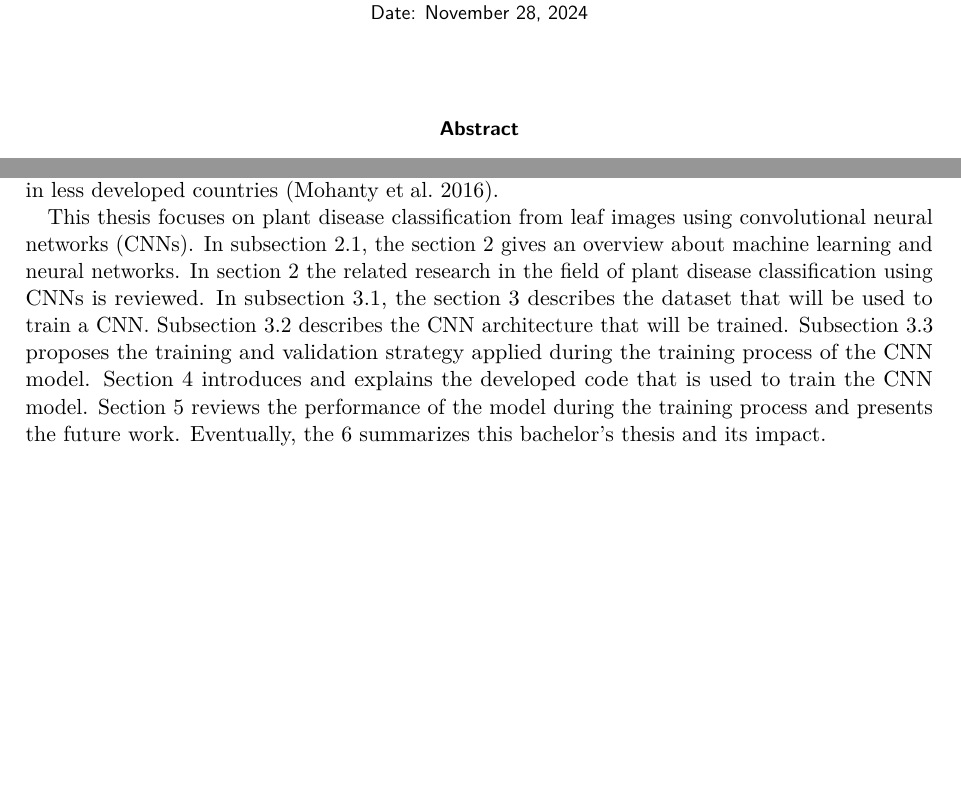
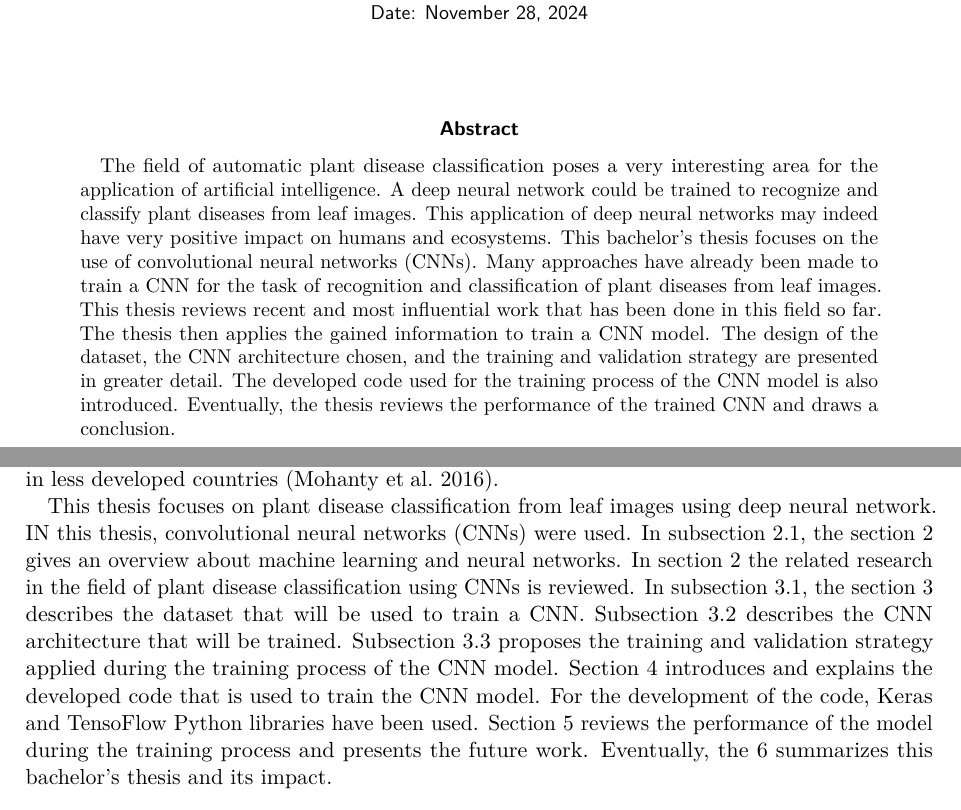
Before and after one commit to jkbdnj/jakub-dunaj-bachelors-thesis, a LaTeX thesis (thesis_document/jakub_dunaj_bachelors_thesis.tex): two parts of pages 1 and 3 of 41, joined at a grey line, cut so that both start at the same text, the shorter picture padded with empty space. Compiled offline with pdfLaTeX.

Commit message:
Extend the abstract
This commit extends the abstract.

Implemented by: Jakub Dunaj
Refs.: Issue #3

```diff
--- a/thesis_document/jakub_dunaj_bachelors_thesis.tex
+++ b/thesis_document/jakub_dunaj_bachelors_thesis.tex
@@ -98,6 +98,7 @@ urlseen = {Accessed on}
 % Abstract
 %----------------------------------------------------------------------------------------
 \begin{abstract}
+    The field of automatic plant disease classification poses a very interesting area for the application of artificial intelligence. A deep neural network could be trained to recognize and classify plant diseases from leaf images. This application of deep neural networks may indeed have very positive impact on humans and ecosystems. This bachelor's thesis focuses on the use of convolutional neural networks (CNNs). Many approaches have already been made to train a CNN for the task of recognition and classification of plant diseases from leaf images. This thesis reviews recent and most influential work that has been done in this field so far. The thesis then applies the gained information to train a CNN model. The design of the dataset, the CNN architecture chosen, and the training and validation strategy are presented in greater detail. The developed code used for the training process of the CNN model is also introduced. Eventually, the thesis reviews the performance of the trained CNN and draws a conclusion.
 \end{abstract}
 
 %----------------------------------------------------------------------------------------
@@ -114,7 +115,7 @@ urlseen = {Accessed on}
 
 The research objective of this bachelor's thesis is the plant disease classification from leaf images using artificial intelligence. The ability to recognize and classify plant diseases from plant images has different very important implications and impacts. Being able to classify a disease at an early stage may save substantial part of the crops. This saves the yield and considerably reduces the money loss. The early disease recognition and classification may also reduce the amount of pesticides applied (\cite{Sladojevic:2016}). The pesticides are toxic, and their use poses direct negative impact on environment and has serious effects on human health (\cite{Aktar:2009}). Moreover, the pesticides contaminate surface water, groundwater, and soil (\cite{Aktar:2009}). The pesticides also contaminate beneficial non-target organisms, such as insects or other plants (\cite{Aktar:2009}). This means that the use of pesticides has severe ecological and sociological consequences. The early disease recognition and classification may also increase the food security in less developed countries (\cite{Mohanty:2016}).
 
-This thesis focuses on plant disease classification from leaf images using convolutional neural networks (CNNs).  In \autoref{sub:machine-learning-overview}, the \autoref{sec:thesis-focus-and-related-research} gives an overview about machine learning and neural networks. In \autoref{sec:thesis-focus-and-related-research} the related research in the field of plant disease classification using CNNs is reviewed. In \autoref{sub:dataset}, the \autoref{sec:design} describes the dataset that will be used to train a CNN. Subsection \ref{sub:cnn-architecture} describes the CNN architecture that will be trained. Subsection \ref{sub:training-and-validation} proposes the training and validation strategy applied during the training process of the CNN model. Section \ref{sec:development} introduces and explains the developed code that is used to train the CNN model. Section \ref{sec:discussion} reviews the performance of the model during the training process and presents the future work. Eventually, the \ref{sec:conclusion} summarizes this bachelor's thesis and its impact.
+This thesis focuses on plant disease classification from leaf images using deep neural network. IN this thesis, convolutional neural networks (CNNs) were used. In \autoref{sub:machine-learning-overview}, the \autoref{sec:thesis-focus-and-related-research} gives an overview about machine learning and neural networks. In \autoref{sec:thesis-focus-and-related-research} the related research in the field of plant disease classification using CNNs is reviewed. In \autoref{sub:dataset}, the \autoref{sec:design} describes the dataset that will be used to train a CNN. Subsection \ref{sub:cnn-architecture} describes the CNN architecture that will be trained. Subsection \ref{sub:training-and-validation} proposes the training and validation strategy applied during the training process of the CNN model. Section \ref{sec:development} introduces and explains the developed code that is used to train the CNN model. For the development of the code, Keras and TensoFlow Python libraries have been used. Section \ref{sec:discussion} reviews the performance of the model during the training process and presents the future work. Eventually, the \ref{sec:conclusion} summarizes this bachelor's thesis and its impact.
 
 \section{Thesis Focus and Related Research}
 \label{sec:thesis-focus-and-related-research}
```
Also changed, not shown: thesis_document/jakub_dunaj_bachelors_thesis.tex (4 more changed lines).
